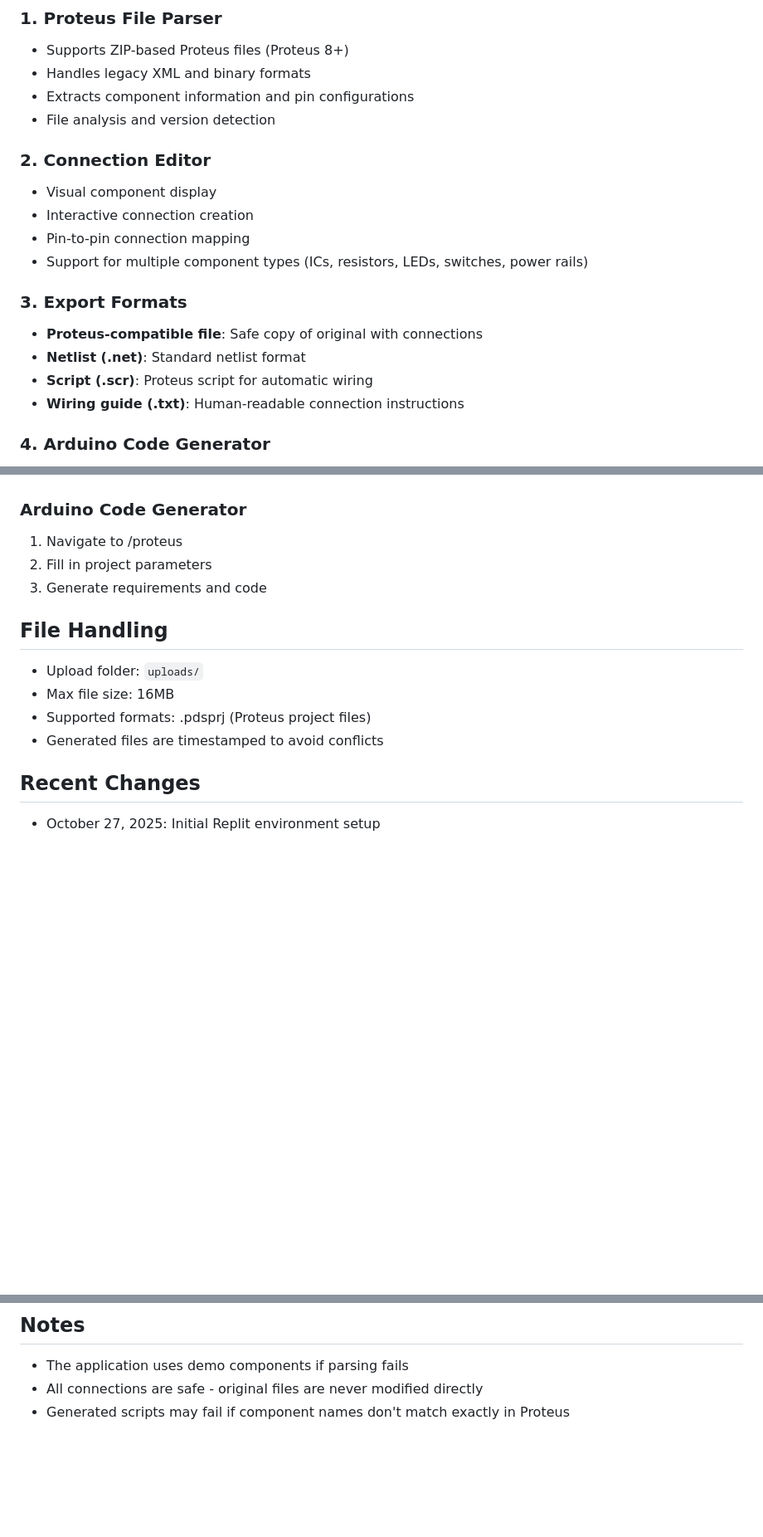
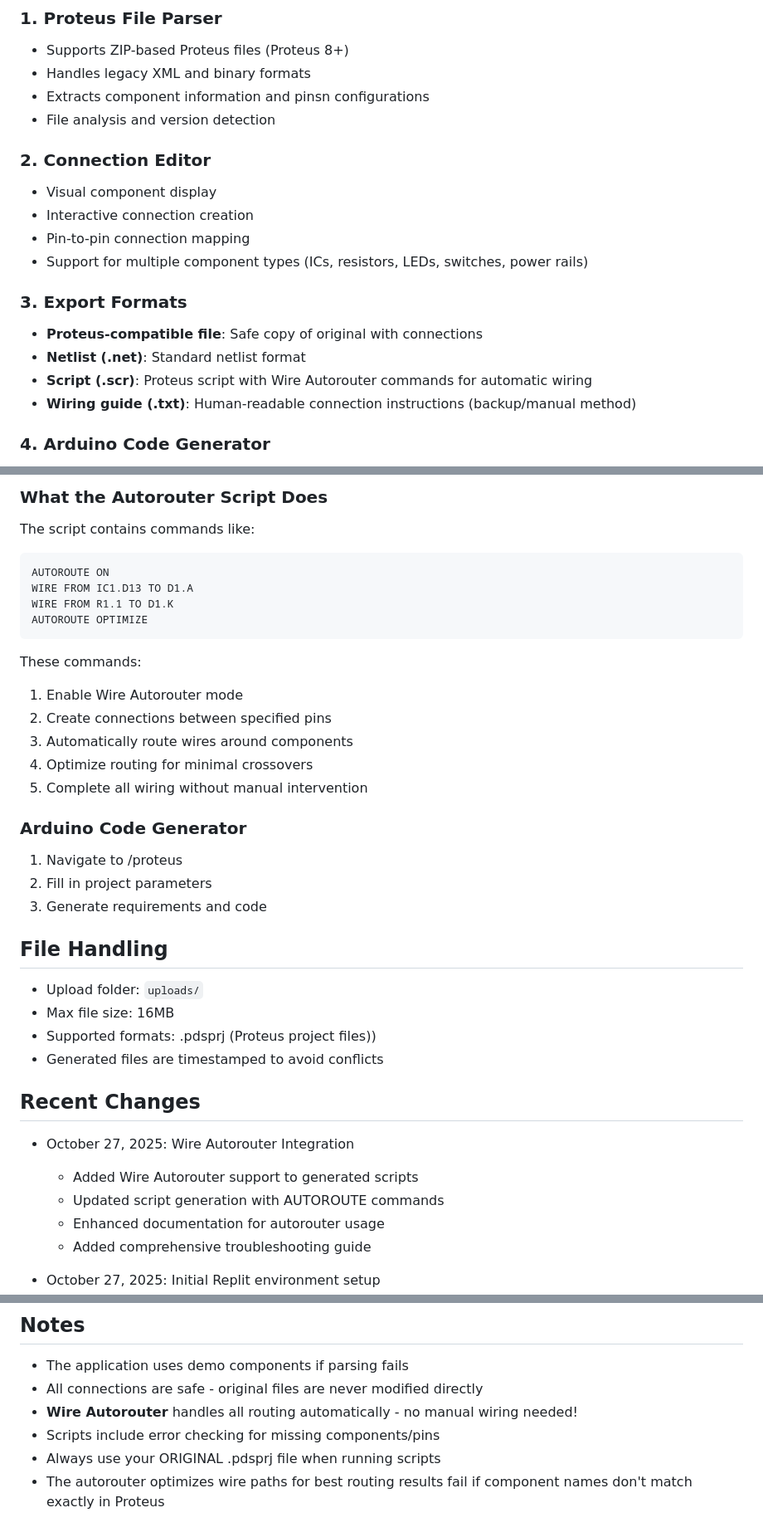
Before and after one commit to serkac1000/plan, a Markdown page: replit.md, 3 parts joined by grey strips. Shown at 83% size. Drawn GitHub-style; blank space fills up the shorter version.

````diff
--- a/replit.md
+++ b/replit.md
@@ -38,7 +38,7 @@ A Flask web application for editing connections in Proteus electronic circuit de
 ### 1. Proteus File Parser
 - Supports ZIP-based Proteus files (Proteus 8+)
 - Handles legacy XML and binary formats
-- Extracts component information and pin configurations
+- Extracts component information and pinsn configurations
 - File analysis and version detection
 
 ### 2. Connection Editor
@@ -50,8 +50,8 @@ A Flask web application for editing connections in Proteus electronic circuit de
 ### 3. Export Formats
 - **Proteus-compatible file**: Safe copy of original with connections
 - **Netlist (.net)**: Standard netlist format
-- **Script (.scr)**: Proteus script for automatic wiring
-- **Wiring guide (.txt)**: Human-readable connection instructions
+- **Script (.scr)**: Proteus script with Wire Autorouter commands for automatic wiring
+- **Wiring guide (.txt)**: Human-readable connection instructions (backup/manual method)
 
 ### 4. Arduino Code Generator
 - Secondary feature for generating Arduino/ESP32 code
@@ -83,3 +149,20 @@ A Flask web application for editing connections in Proteus electronic circuit de
+### What the Autorouter Script Does
+
+The script contains commands like:
+```
+AUTOROUTE ON
+WIRE FROM IC1.D13 TO D1.A
+WIRE FROM R1.1 TO D1.K
+AUTOROUTE OPTIMIZE
+```
+
+These commands:
+1. Enable Wire Autorouter mode
+2. Create connections between specified pins
+3. Automatically route wires around components
+4. Optimize routing for minimal crossovers
+5. Complete all wiring without manual intervention
+
 ### Arduino Code Generator
 1. Navigate to /proteus
 2. Fill in project parameters
@@ -88,10 +171,16 @@ A Flask web application for editing connections in Proteus electronic circuit de
 ## File Handling
 - Upload folder: `uploads/`
 - Max file size: 16MB
-- Supported formats: .pdsprj (Proteus project files)
+- Supported formats: .pdsprj (Proteus project files))
 - Generated files are timestamped to avoid conflicts
 
 ## Recent Changes
+- October 27, 2025: Wire Autorouter Integration
+  - Added Wire Autorouter support to generated scripts
+  - Updated script generation with AUTOROUTE commands
+  - Enhanced documentation for autorouter usage
+  - Added comprehensive troubleshooting guide
+
 - October 27, 2025: Initial Replit environment setup
   - Configured server to use 0.0.0.0 for Replit compatibility
   - Fixed LSP error for file_info variable initialization
@@ -104,4 +193,7 @@ None recorded yet.
 ## Notes
 - The application uses demo components if parsing fails
 - All connections are safe - original files are never modified directly
-- Generated scripts may fail if component names don't match exactly in Proteus
+- **Wire Autorouter** handles all routing automatically - no manual wiring needed!
+- Scripts include error checking for missing components/pins
+- Always use your ORIGINAL .pdsprj file when running scripts
+- The autorouter optimizes wire paths for best routing results fail if component names don't match exactly in Proteus
````
Also changed, not shown: other parts of replit.md (+68 -2 lines).
